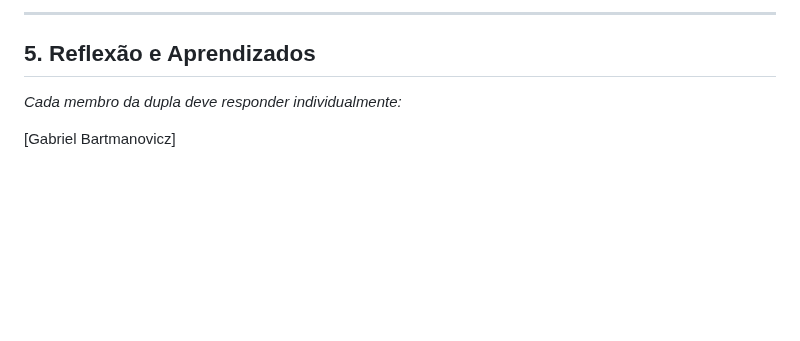
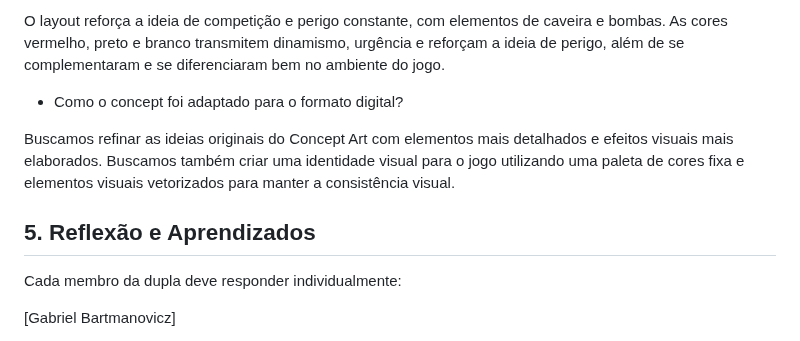
Before and after one commit to antoniodicillo/INTELI_M1, a Markdown page: UX/M1/RelatorioPong_AntonioCillo-GabrielBartmanovicz.md, the part around one of its changes. Rendered like a GitHub page; blank space fills up the shorter version.

```diff
--- a/UX/M1/RelatorioPong_AntonioCillo-GabrielBartmanovicz.md
+++ b/UX/M1/RelatorioPong_AntonioCillo-GabrielBartmanovicz.md
@@ -65,9 +59,13 @@ O jogo foi digitalizado no Figma, e os elementos visuais, como as bombas e o cen
 
----
+O layout reforça a ideia de competição e perigo constante, com elementos de caveira e bombas. As cores vermelho, preto e branco transmitem dinamismo, urgência e reforçam a ideia de perigo, além de se complementaram e se diferenciaram bem no ambiente do jogo.
+
+- Como o concept foi adaptado para o formato digital?
+
+Buscamos refinar as ideias originais do Concept Art com elementos mais detalhados e efeitos visuais mais elaborados. Buscamos também criar uma identidade visual para o jogo utilizando uma paleta de cores fixa e elementos visuais vetorizados para manter a consistência visual.
 
 ## 5. Reflexão e Aprendizados
 
-_Cada membro da dupla deve responder individualmente:_
+Cada membro da dupla deve responder individualmente:
 
 [Gabriel Bartmanovicz]
 
```
Also changed, not shown: other parts of UX/M1/RelatorioPong_AntonioCillo-GabrielBartmanovicz.md (+30 -45 lines).
